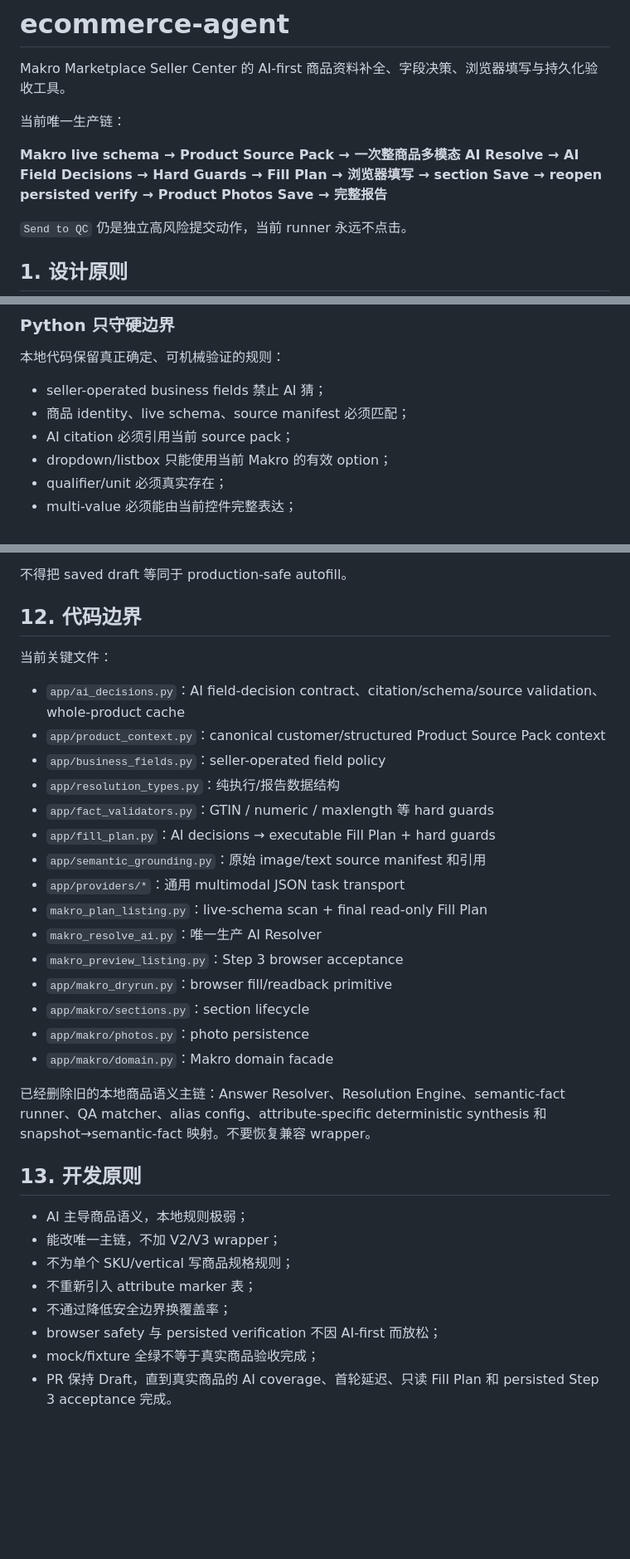
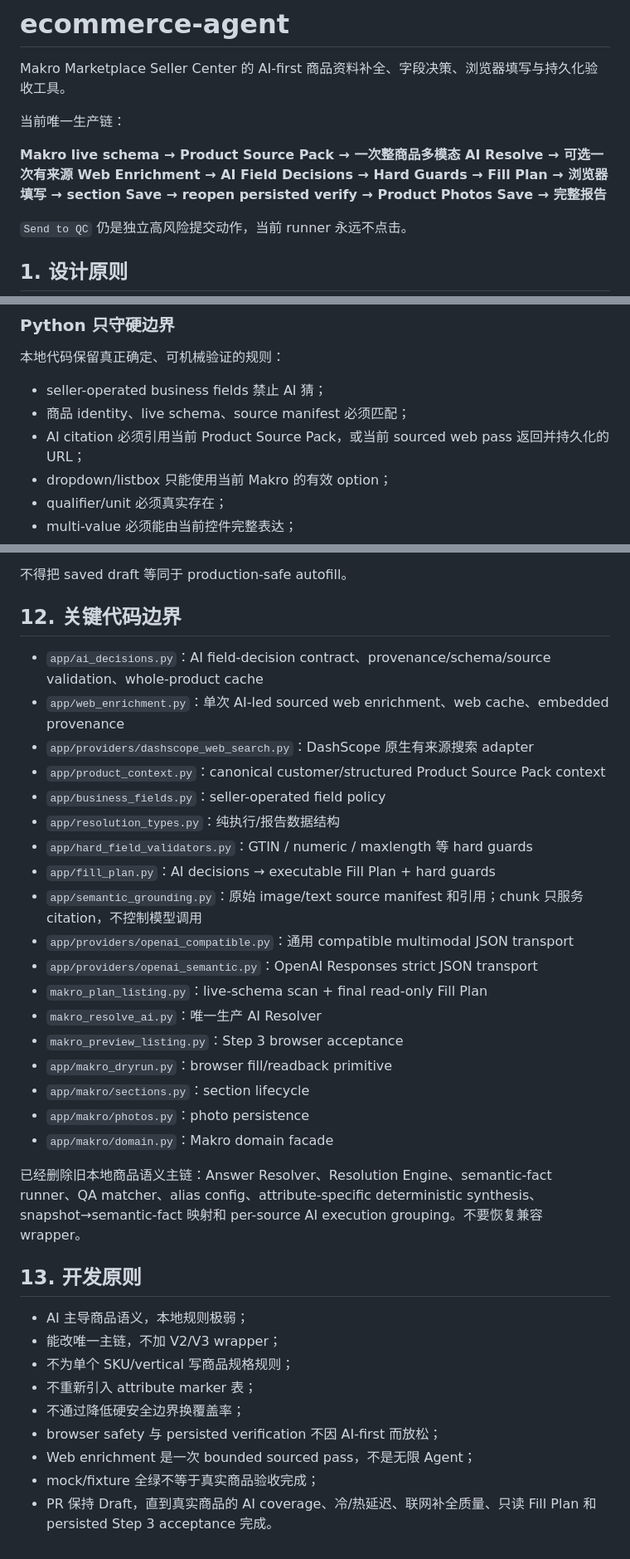
Before and after one commit to yuchenm1303-png/ecommerce-agent, a Markdown page: README.md, 3 parts joined by grey strips. Shown at 83% size. Drawn GitHub-style; blank space fills up the shorter version.

```diff
--- a/README.md
+++ b/README.md
@@ -4,7 +4,7 @@ Makro Marketplace Seller Center 的 AI-first 商品资料补全、字段决策
 
 当前唯一生产链：
 
-**Makro live schema → Product Source Pack → 一次整商品多模态 AI Resolve → AI Field Decisions → Hard Guards → Fill Plan → 浏览器填写 → section Save → reopen persisted verify → Product Photos Save → 完整报告**
+**Makro live schema → Product Source Pack → 一次整商品多模态 AI Resolve → 可选一次有来源 Web Enrichment → AI Field Decisions → Hard Guards → Fill Plan → 浏览器填写 → section Save → reopen persisted verify → Product Photos Save → 完整报告**
 
 `Send to QC` 仍是独立高风险提交动作，当前 runner 永远不点击。
 
@@ -31,7 +31,7 @@ Makro Marketplace Seller Center 的 AI-first 商品资料补全、字段决策
 
 - seller-operated business fields 禁止 AI 猜；
 - 商品 identity、live schema、source manifest 必须匹配；
-- AI citation 必须引用当前 source pack；
+- AI citation 必须引用当前 Product Source Pack，或当前 sourced web pass 返回并持久化的 URL；
 - dropdown/listbox 只能使用当前 Makro 的有效 option；
 - qualifier/unit 必须真实存在；
 - multi-value 必须能由当前控件完整表达；
@@ -286,18 +298,19 @@ python makro_preview_listing.py `
 
 不得把 saved draft 等同于 production-safe autofill。
 
-## 12. 代码边界
+## 12. 关键代码边界
 
-当前关键文件：
-
-- `app/ai_decisions.py`：AI field-decision contract、citation/schema/source validation、whole-product cache
+- `app/ai_decisions.py`：AI field-decision contract、provenance/schema/source validation、whole-product cache
+- `app/web_enrichment.py`：单次 AI-led sourced web enrichment、web cache、embedded provenance
+- `app/providers/dashscope_web_search.py`：DashScope 原生有来源搜索 adapter
 - `app/product_context.py`：canonical customer/structured Product Source Pack context
 - `app/business_fields.py`：seller-operated field policy
 - `app/resolution_types.py`：纯执行/报告数据结构
-- `app/fact_validators.py`：GTIN / numeric / maxlength 等 hard guards
+- `app/hard_field_validators.py`：GTIN / numeric / maxlength 等 hard guards
 - `app/fill_plan.py`：AI decisions → executable Fill Plan + hard guards
-- `app/semantic_grounding.py`：原始 image/text source manifest 和引用
-- `app/providers/*`：通用 multimodal JSON task transport
+- `app/semantic_grounding.py`：原始 image/text source manifest 和引用；chunk 只服务 citation，不控制模型调用
+- `app/providers/openai_compatible.py`：通用 compatible multimodal JSON transport
+- `app/providers/openai_semantic.py`：OpenAI Responses strict JSON transport
 - `makro_plan_listing.py`：live-schema scan + final read-only Fill Plan
 - `makro_resolve_ai.py`：唯一生产 AI Resolver
 - `makro_preview_listing.py`：Step 3 browser acceptance
@@ -306,7 +319,7 @@ python makro_preview_listing.py `
 - `app/makro/photos.py`：photo persistence
 - `app/makro/domain.py`：Makro domain facade
 
-已经删除旧的本地商品语义主链：Answer Resolver、Resolution Engine、semantic-fact runner、QA matcher、alias config、attribute-specific deterministic synthesis 和 snapshot→semantic-fact 映射。不要恢复兼容 wrapper。
+已经删除旧本地商品语义主链：Answer Resolver、Resolution Engine、semantic-fact runner、QA matcher、alias config、attribute-specific deterministic synthesis、snapshot→semantic-fact 映射和 per-source AI execution grouping。不要恢复兼容 wrapper。
 
 ## 13. 开发原则
 
@@ -314,7 +327,8 @@ python makro_preview_listing.py `
 - 能改唯一主链，不加 V2/V3 wrapper；
 - 不为单个 SKU/vertical 写商品规格规则；
 - 不重新引入 attribute marker 表；
-- 不通过降低安全边界换覆盖率；
+- 不通过降低硬安全边界换覆盖率；
 - browser safety 与 persisted verification 不因 AI-first 而放松；
+- Web enrichment 是一次 bounded sourced pass，不是无限 Agent；
 - mock/fixture 全绿不等于真实商品验收完成；
-- PR 保持 Draft，直到真实商品的 AI coverage、首轮延迟、只读 Fill Plan 和 persisted Step 3 acceptance 完成。
+- PR 保持 Draft，直到真实商品的 AI coverage、冷/热延迟、联网补全质量、只读 Fill Plan 和 persisted Step 3 acceptance 完成。
```
Also changed, not shown: other parts of README.md (+67 -55 lines).
